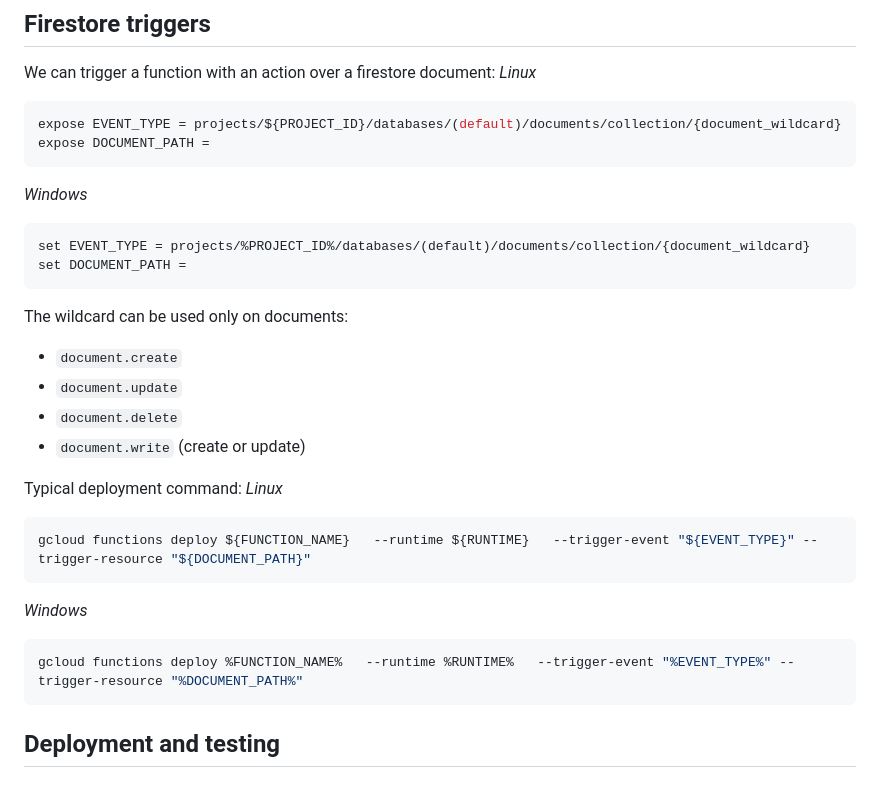
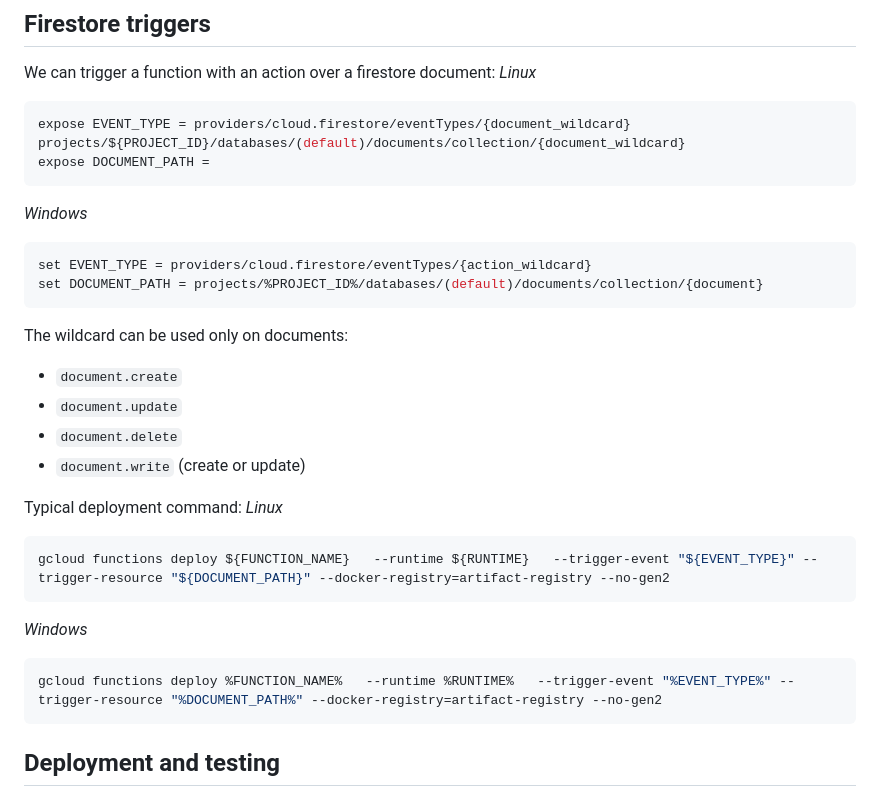
Before and after one commit to NakajimaAkemi/SacStuff, a Markdown page: GCP/1.5 Functions/README.MD, the part around the change. GitHub-like rendering.

````diff
--- a/GCP/1.5 Functions/README.MD
+++ b/GCP/1.5 Functions/README.MD
@@ -80,13 +80,14 @@ google.pubsub.%TOPIC%.publish
 We can trigger a function with an action over a firestore document:
 *Linux*
 ```bash
-expose EVENT_TYPE = projects/${PROJECT_ID}/databases/(default)/documents/collection/{document_wildcard}
+expose EVENT_TYPE = providers/cloud.firestore/eventTypes/{document_wildcard}
+projects/${PROJECT_ID}/databases/(default)/documents/collection/{document_wildcard}
 expose DOCUMENT_PATH =
 ```
 *Windows*
-```
-set EVENT_TYPE = projects/%PROJECT_ID%/databases/(default)/documents/collection/{document_wildcard}
-set DOCUMENT_PATH =
+```bash
+set EVENT_TYPE = providers/cloud.firestore/eventTypes/{action_wildcard}
+set DOCUMENT_PATH = projects/%PROJECT_ID%/databases/(default)/documents/collection/{document}
 ```
 The wildcard can be used only on documents:
  - `document.create`
@@ -98,11 +99,11 @@ The wildcard can be used only on documents:
 Typical deployment command:
 *Linux*
 ```bash
-gcloud functions deploy ${FUNCTION_NAME}   --runtime ${RUNTIME}   --trigger-event "${EVENT_TYPE}" --trigger-resource "${DOCUMENT_PATH}"
+gcloud functions deploy ${FUNCTION_NAME}   --runtime ${RUNTIME}   --trigger-event "${EVENT_TYPE}" --trigger-resource "${DOCUMENT_PATH}" --docker-registry=artifact-registry --no-gen2
 ```
 *Windows*
 ```bash
-gcloud functions deploy %FUNCTION_NAME%   --runtime %RUNTIME%   --trigger-event "%EVENT_TYPE%" --trigger-resource "%DOCUMENT_PATH%"
+gcloud functions deploy %FUNCTION_NAME%   --runtime %RUNTIME%   --trigger-event "%EVENT_TYPE%" --trigger-resource "%DOCUMENT_PATH%" --docker-registry=artifact-registry --no-gen2
 ```
 
 
````
